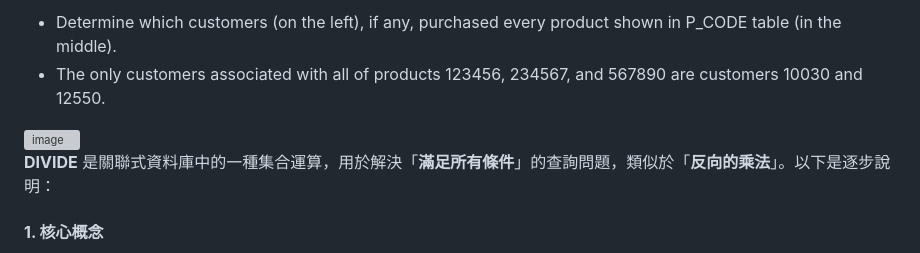
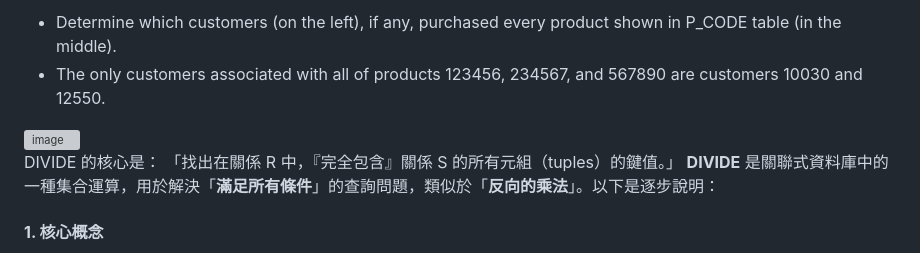
Before and after one commit to jerry0519-nycu/database-management, a Markdown page: ch3.md, the part around the change. GitHub-like rendering; grey boxes are pictures that could not be loaded.

```diff
--- a/ch3.md
+++ b/ch3.md
@@ -281,7 +281,8 @@ customers 10030 and 12550.
 
 <img width="600" alt="image" src="https://github.com/user-attachments/assets/e0a08374-ee2a-499b-9a20-1f9a4ca4b0dd" />
 
-
+DIVIDE 的核心是：
+「找出在關係 R 中，『完全包含』關係 S 的所有元組（tuples）的鍵值。」
 **DIVIDE** 是關聯式資料庫中的一種集合運算，用於解決「**滿足所有條件**」的查詢問題，類似於「**反向的乘法**」。以下是逐步說明：
 #### **1. 核心概念**
 - **作用**：找出「**符合所有指定關聯條件**」的記錄。
```
